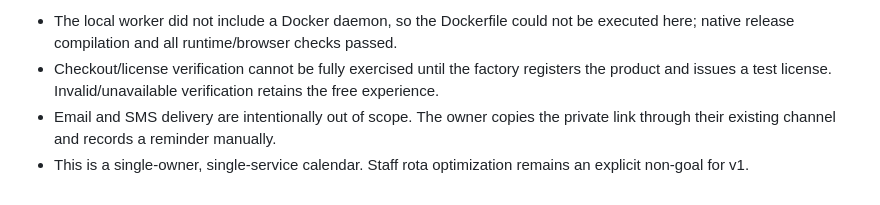
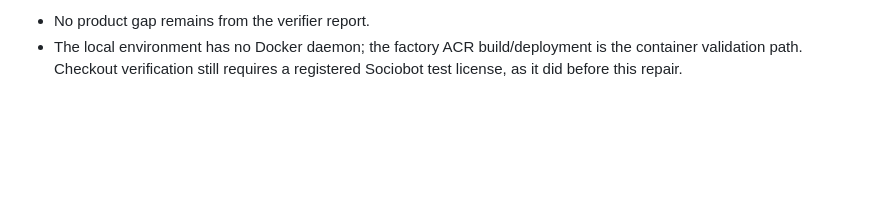
Before and after one commit to B-Divyesh/sf-guest-booking-confirm, a Markdown page: .factory/handoff.md, the part around one of its changes. Rendered like a GitHub page; blank space fills up the shorter version.

```diff
--- a/.factory/handoff.md
+++ b/.factory/handoff.md
@@ -55,5 +47,3 @@ The factory may pass `BUILD_SHA`, `GIT_SHA`, and `SOURCE_COMMIT`; only `BUILD_SH
 
-- The local worker did not include a Docker daemon, so the Dockerfile could not be executed here; native release compilation and all runtime/browser checks passed.
-- Checkout/license verification cannot be fully exercised until the factory registers the product and issues a test license. Invalid/unavailable verification retains the free experience.
-- Email and SMS delivery are intentionally out of scope. The owner copies the private link through their existing channel and records a reminder manually.
-- This is a single-owner, single-service calendar. Staff rota optimization remains an explicit non-goal for v1.
+- No product gap remains from the verifier report.
+- The local environment has no Docker daemon; the factory ACR build/deployment is the container validation path. Checkout verification still requires a registered Sociobot test license, as it did before this repair.
```
Also changed, not shown: other parts of .factory/handoff.md (+32 -40 lines).
